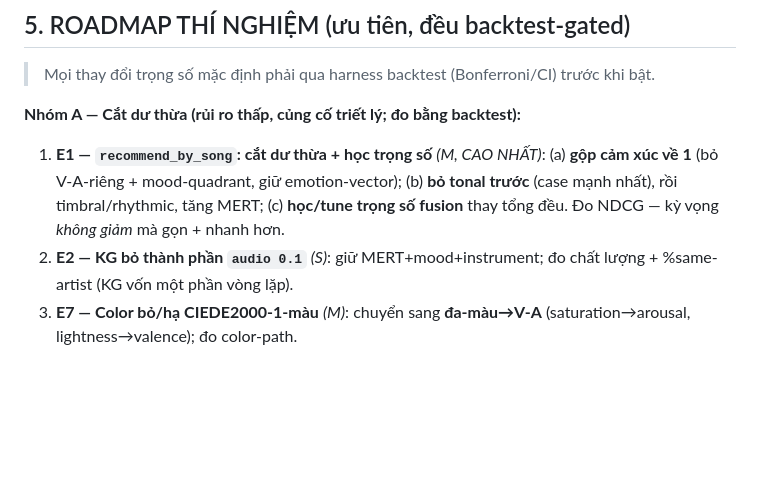
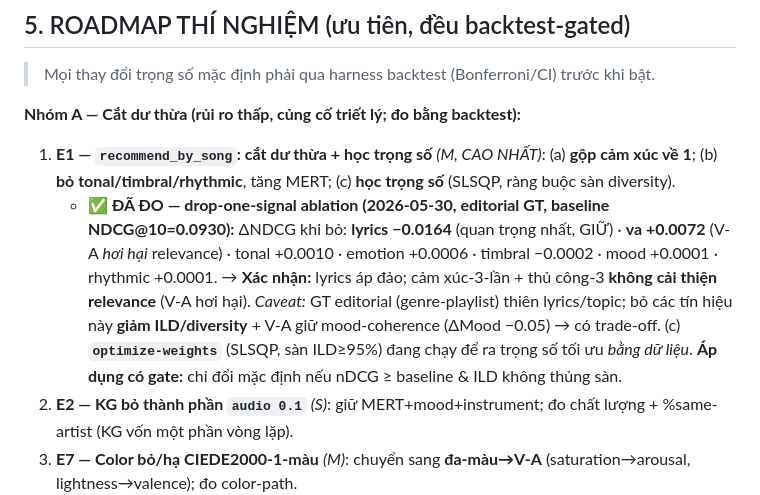
Before and after one commit to giaduocquach/Brightify, a Markdown page: docs/FEATURE_SIGNAL_DESIGN_V11.md, the part around the change. GitHub-like rendering; blank space fills up the shorter version.

Commit message:
docs(v11): record E1 ablation result (lyrics dominant; emotion/handcrafted redundant for relevance)
drop-one-signal on editorial GT (baseline NDCG@10=0.0930): only lyrics removal
hurts (-0.0164); removing V-A actually improves (+0.0072); emotion/mood/tonal/
timbral/rhythmic ~neutral. Confirms V11 redundancy hypothesis, with the caveat
that editorial (genre-playlist) GT favors lyrics/topic and these signals add
diversity/mood-coherence. optimize-weights (SLSQP, ILD floor) running for the
data-driven weights; apply gated on nDCG>=baseline & ILD floor.

Co-Authored-By: Claude Opus 4.8 (1M context) <noreply@anthropic.com>

```diff
--- a/docs/FEATURE_SIGNAL_DESIGN_V11.md
+++ b/docs/FEATURE_SIGNAL_DESIGN_V11.md
@@ -209,7 +209,8 @@ Feature nhiễu/dư thừa **làm giảm** hiệu năng & khái quát hóa; "sid
 > Mọi thay đổi trọng số mặc định phải qua harness backtest (Bonferroni/CI) trước khi bật.
 
 **Nhóm A — Cắt dư thừa (rủi ro thấp, củng cố triết lý; đo bằng backtest):**
-1. **E1 — `recommend_by_song`: cắt dư thừa + học trọng số** *(M, CAO NHẤT)*: (a) **gộp cảm xúc về 1** (bỏ V-A-riêng + mood-quadrant, giữ emotion-vector); (b) **bỏ tonal trước** (case mạnh nhất), rồi timbral/rhythmic, tăng MERT; (c) **học/tune trọng số fusion** thay tổng đều. Đo NDCG — kỳ vọng *không giảm* mà gọn + nhanh hơn.
+1. **E1 — `recommend_by_song`: cắt dư thừa + học trọng số** *(M, CAO NHẤT)*: (a) **gộp cảm xúc về 1**; (b) **bỏ tonal/timbral/rhythmic**, tăng MERT; (c) **học trọng số** (SLSQP, ràng buộc sàn diversity).
+   - ✅ **ĐÃ ĐO — drop-one-signal ablation (2026-05-30, editorial GT, baseline NDCG@10=0.0930):** ΔNDCG khi bỏ: **lyrics −0.0164** (quan trọng nhất, GIỮ) · **va +0.0072** (V-A *hơi hại* relevance) · tonal +0.0010 · emotion +0.0006 · timbral −0.0002 · mood +0.0001 · rhythmic +0.0001. → **Xác nhận:** lyrics áp đảo; cảm xúc-3-lần + thủ công-3 **không cải thiện relevance** (V-A hơi hại). *Caveat:* GT editorial (genre-playlist) thiên lyrics/topic; bỏ các tín hiệu này **giảm ILD/diversity** + V-A giữ mood-coherence (ΔMood −0.05) → có trade-off. (c) **`optimize-weights`** (SLSQP, sàn ILD≥95%) đang chạy để ra trọng số tối ưu *bằng dữ liệu*. **Áp dụng có gate:** chỉ đổi mặc định nếu nDCG ≥ baseline & ILD không thủng sàn.
 2. **E2 — KG bỏ thành phần `audio 0.1`** *(S)*: giữ MERT+mood+instrument; đo chất lượng + %same-artist (KG vốn một phần vòng lặp).
 3. **E7 — Color bỏ/hạ CIEDE2000-1-màu** *(M)*: chuyển sang **đa-màu→V-A** (saturation→arousal, lightness→valence); đo color-path.
 4. **E8 — Vibe search: bỏ centroid-γ** *(S)* + **thêm term emotion/V-A** cho query mood (gate); đo (cần GT chủ đề-lời).
```
